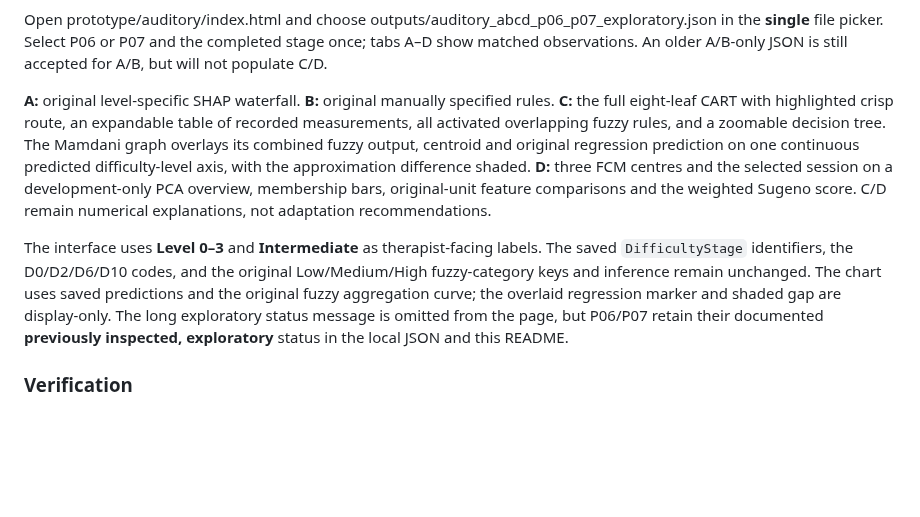
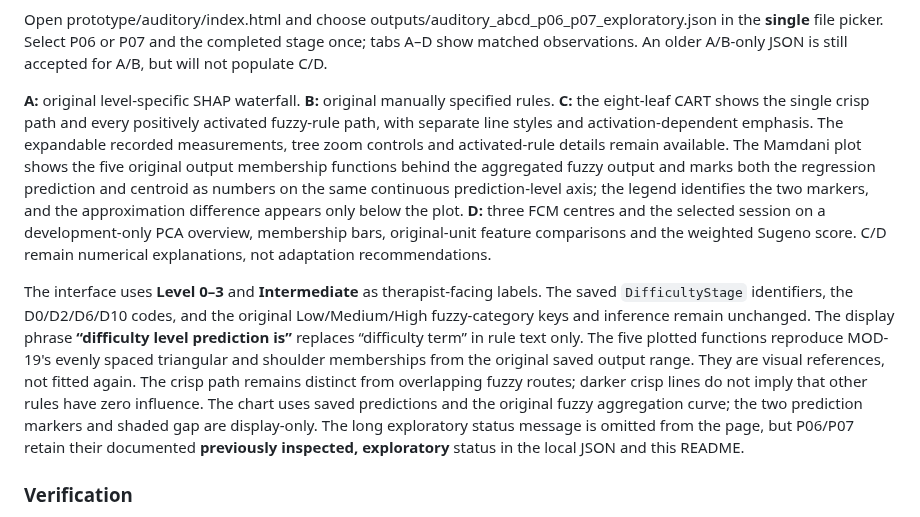
Before and after one commit to MKhedr133/Thesis-v3, a Markdown page: prototype/auditory/README.md, the part around the change. Rendered like a GitHub page; blank space fills up the shorter version.

Commit message:
docs(viewer): explain active Mamdani paths, learned category curves and display-only terminology

```diff
--- a/prototype/auditory/README.md
+++ b/prototype/auditory/README.md
@@ -46,9 +46,9 @@ The exporter refuses to overwrite an existing file. Keep the resulting participa
 
 Open prototype/auditory/index.html and choose outputs/auditory_abcd_p06_p07_exploratory.json in the **single** file picker. Select P06 or P07 and the completed stage once; tabs A–D show matched observations. An older A/B-only JSON is still accepted for A/B, but will not populate C/D.
 
-**A:** original level-specific SHAP waterfall. **B:** original manually specified rules. **C:** the full eight-leaf CART with highlighted crisp route, an expandable table of recorded measurements, all activated overlapping fuzzy rules, and a zoomable decision tree. The Mamdani graph overlays its combined fuzzy output, centroid and original regression prediction on one continuous predicted difficulty-level axis, with the approximation difference shaded. **D:** three FCM centres and the selected session on a development-only PCA overview, membership bars, original-unit feature comparisons and the weighted Sugeno score. C/D remain numerical explanations, not adaptation recommendations.
+**A:** original level-specific SHAP waterfall. **B:** original manually specified rules. **C:** the eight-leaf CART shows the single crisp path and every positively activated fuzzy-rule path, with separate line styles and activation-dependent emphasis. The expandable recorded measurements, tree zoom controls and activated-rule details remain available. The Mamdani plot shows the five original output membership functions behind the aggregated fuzzy output and marks both the regression prediction and centroid as numbers on the same continuous prediction-level axis; the legend identifies the two markers, and the approximation difference appears only below the plot. **D:** three FCM centres and the selected session on a development-only PCA overview, membership bars, original-unit feature comparisons and the weighted Sugeno score. C/D remain numerical explanations, not adaptation recommendations.
 
-The interface uses **Level 0–3** and **Intermediate** as therapist-facing labels. The saved `DifficultyStage` identifiers, the D0/D2/D6/D10 codes, and the original Low/Medium/High fuzzy-category keys and inference remain unchanged. The chart uses saved predictions and the original fuzzy aggregation curve; the overlaid regression marker and shaded gap are display-only. The long exploratory status message is omitted from the page, but P06/P07 retain their documented **previously inspected, exploratory** status in the local JSON and this README.
+The interface uses **Level 0–3** and **Intermediate** as therapist-facing labels. The saved `DifficultyStage` identifiers, the D0/D2/D6/D10 codes, and the original Low/Medium/High fuzzy-category keys and inference remain unchanged. The display phrase **“difficulty level prediction is”** replaces “difficulty term” in rule text only. The five plotted functions reproduce MOD-19's evenly spaced triangular and shoulder memberships from the original saved output range. They are visual references, not fitted again. The crisp path remains distinct from overlapping fuzzy routes; darker crisp lines do not imply that other rules have zero influence. The chart uses saved predictions and the original fuzzy aggregation curve; the two prediction markers and shaded gap are display-only. The long exploratory status message is omitted from the page, but P06/P07 retain their documented **previously inspected, exploratory** status in the local JSON and this README.
 
 ### Verification
 
```
